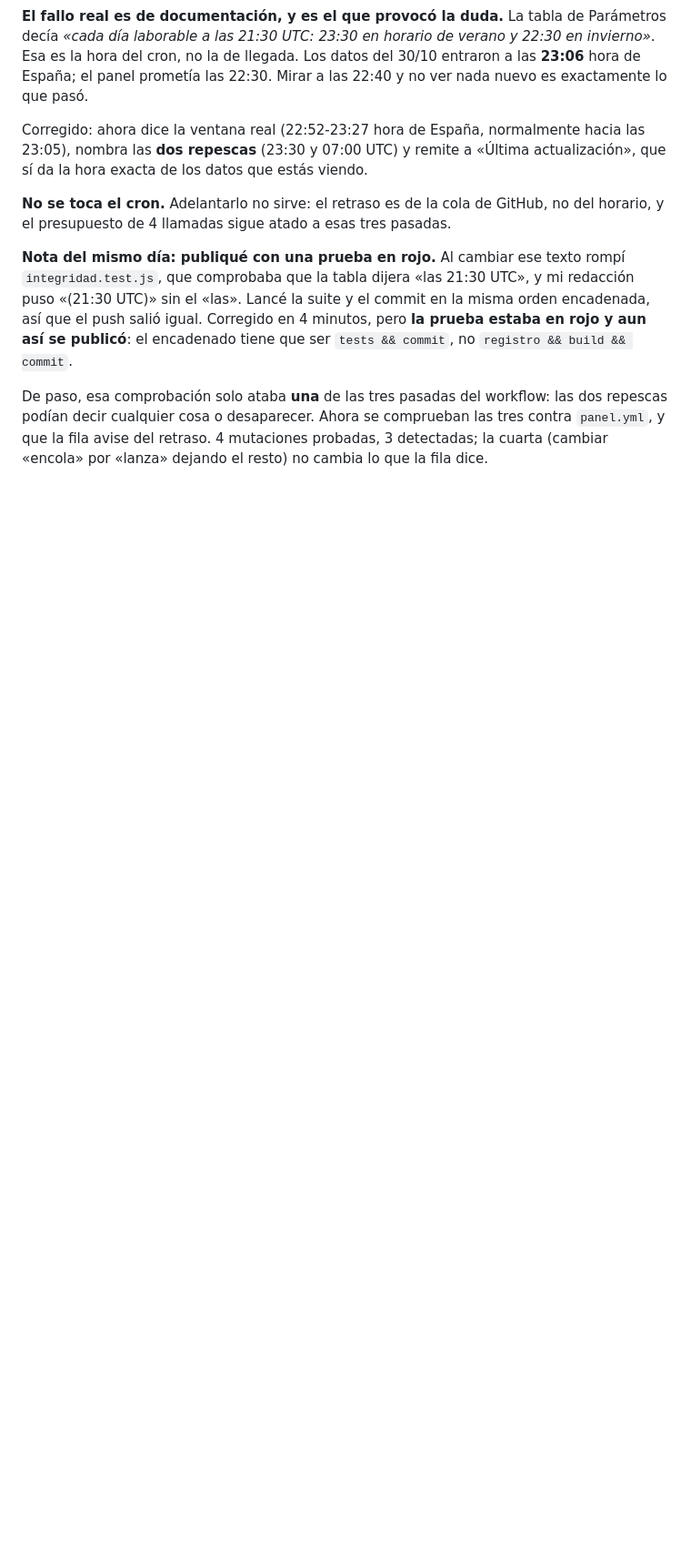
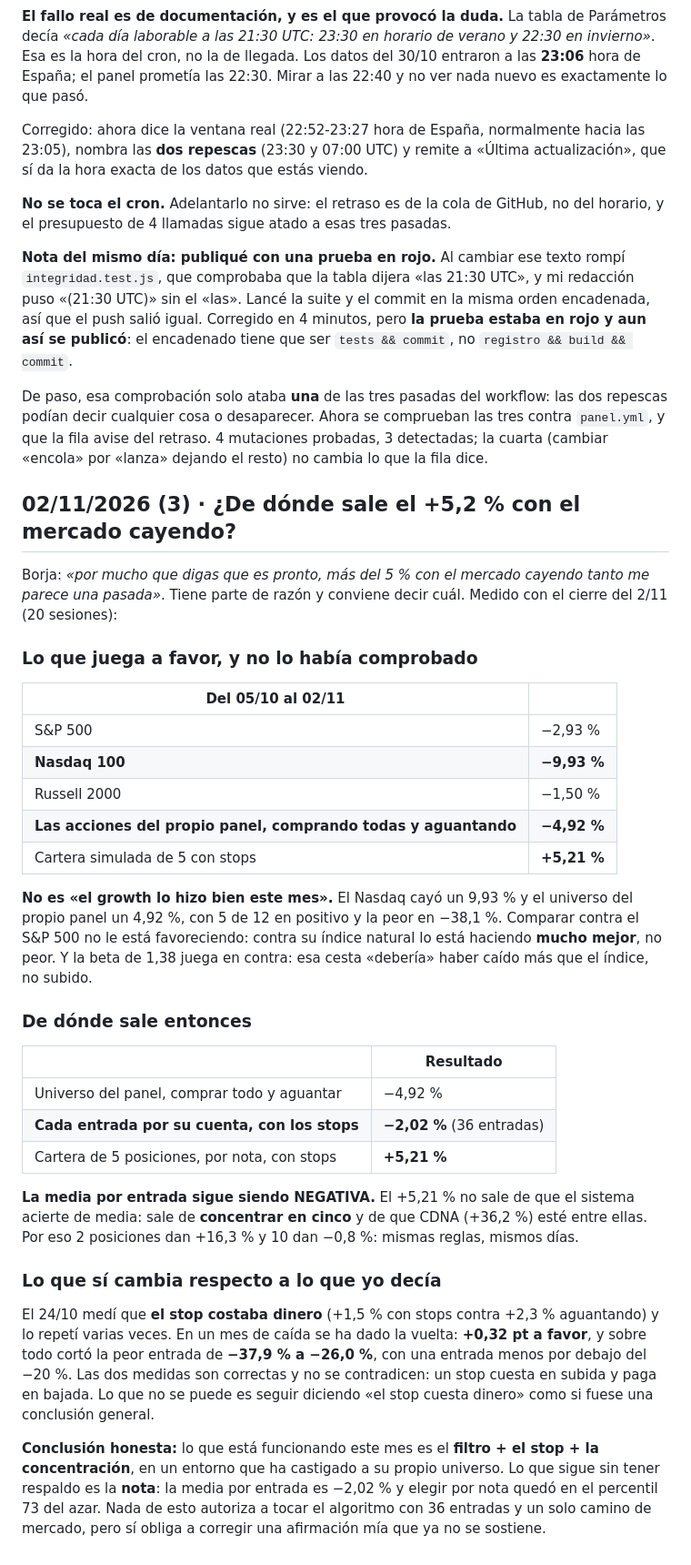
Before and after one commit to borjaalarcon94/panel-momentum, a Markdown page: auditoria/registro.md, the part around the change. Shown at 91% size. GitHub-like rendering; blank space fills up the shorter version.

Commit message:
mido de donde sale el +5,2 % con el mercado cayendo
El Nasdaq 100 cayo un 9,93 % en el mismo tramo y el universo del PROPIO panel un
4,92 % (comprando todas y aguantando, 5 de 12 en positivo, la peor -38,1 %). Asi
que el resultado NO es "el growth lo hizo bien este mes": contra su indice natural
lo esta haciendo mucho mejor, no peor, y la beta de 1,38 juega en contra.

Pero la media por entrada con stops es -2,02 % sobre 36 entradas. El +5,21 % sale
de concentrar en cinco y de que CDNA (+36,2 %) este entre ellas; por eso 2
posiciones dan +16,3 % y 10 dan -0,8 % con las mismas reglas.

Y hay que corregir algo que dije y repeti: el 24/10 medi que el stop costaba
dinero (+1,5 % con stops contra +2,3 % aguantando). En un mes de caida se ha dado
la vuelta: +0,32 pt a favor, y cortó la peor entrada de -37,9 % a -26,0 %. Las dos
medidas son correctas: un stop cuesta en subida y paga en bajada. Lo que no se
sostiene es "el stop cuesta dinero" como conclusion general.

Lo que sigue sin respaldo es la NOTA: media por entrada negativa y elegir por nota
en el percentil 73 del azar. No se toca nada del algoritmo.

Co-Authored-By: Claude Opus 5 <noreply@anthropic.com>

```diff
--- a/auditoria/registro.md
+++ b/auditoria/registro.md
@@ -2789,3 +2789,49 @@ De paso, esa comprobación solo ataba **una** de las tres pasadas del workflow:
 podían decir cualquier cosa o desaparecer. Ahora se comprueban las tres contra `panel.yml`, y que la
 fila avise del retraso. 4 mutaciones probadas, 3 detectadas; la cuarta (cambiar «encola» por «lanza»
 dejando el resto) no cambia lo que la fila dice.
+
+## 02/11/2026 (3) · ¿De dónde sale el +5,2 % con el mercado cayendo?
+
+Borja: *«por mucho que digas que es pronto, más del 5 % con el mercado cayendo tanto me parece una
+pasada»*. Tiene parte de razón y conviene decir cuál. Medido con el cierre del 2/11 (20 sesiones):
+
+### Lo que juega a favor, y no lo había comprobado
+
+| Del 05/10 al 02/11 | |
+|---|---|
+| S&P 500 | −2,93 % |
+| **Nasdaq 100** | **−9,93 %** |
+| Russell 2000 | −1,50 % |
+| **Las acciones del propio panel, comprando todas y aguantando** | **−4,92 %** |
+| Cartera simulada de 5 con stops | **+5,21 %** |
+
+**No es «el growth lo hizo bien este mes».** El Nasdaq cayó un 9,93 % y el universo del propio panel
+un 4,92 %, con 5 de 12 en positivo y la peor en −38,1 %. Comparar contra el S&P 500 no le está
+favoreciendo: contra su índice natural lo está haciendo **mucho mejor**, no peor. Y la beta de 1,38
+juega en contra: esa cesta «debería» haber caído más que el índice, no subido.
+
+### De dónde sale entonces
+
+| | Resultado |
+|---|---|
+| Universo del panel, comprar todo y aguantar | −4,92 % |
+| **Cada entrada por su cuenta, con los stops** | **−2,02 %** (36 entradas) |
+| Cartera de 5 posiciones, por nota, con stops | **+5,21 %** |
+
+**La media por entrada sigue siendo NEGATIVA.** El +5,21 % no sale de que el sistema acierte de
+media: sale de **concentrar en cinco** y de que CDNA (+36,2 %) esté entre ellas. Por eso 2 posiciones
+dan +16,3 % y 10 dan −0,8 %: mismas reglas, mismos días.
+
+### Lo que sí cambia respecto a lo que yo decía
+
+El 24/10 medí que **el stop costaba dinero** (+1,5 % con stops contra +2,3 % aguantando) y lo repetí
+varias veces. En un mes de caída se ha dado la vuelta: **+0,32 pt a favor**, y sobre todo cortó la
+peor entrada de **−37,9 % a −26,0 %**, con una entrada menos por debajo del −20 %. Las dos medidas
+son correctas y no se contradicen: un stop cuesta en subida y paga en bajada. Lo que no se puede es
+seguir diciendo «el stop cuesta dinero» como si fuese una conclusión general.
+
+**Conclusión honesta:** lo que está funcionando este mes es el **filtro + el stop + la
+concentración**, en un entorno que ha castigado a su propio universo. Lo que sigue sin tener
+respaldo es la **nota**: la media por entrada es −2,02 % y elegir por nota quedó en el percentil 73
+del azar. Nada de esto autoriza a tocar el algoritmo con 36 entradas y un solo camino de mercado,
+pero sí obliga a corregir una afirmación mía que ya no se sostiene.
```
